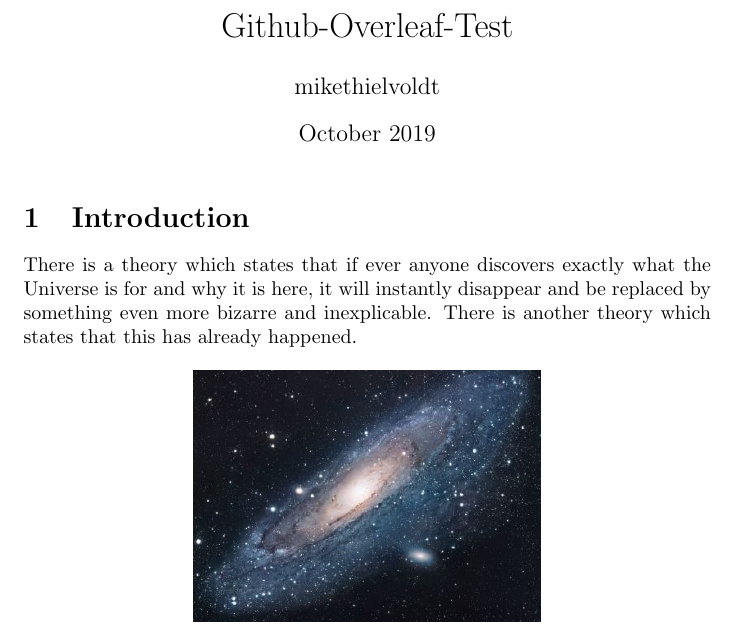
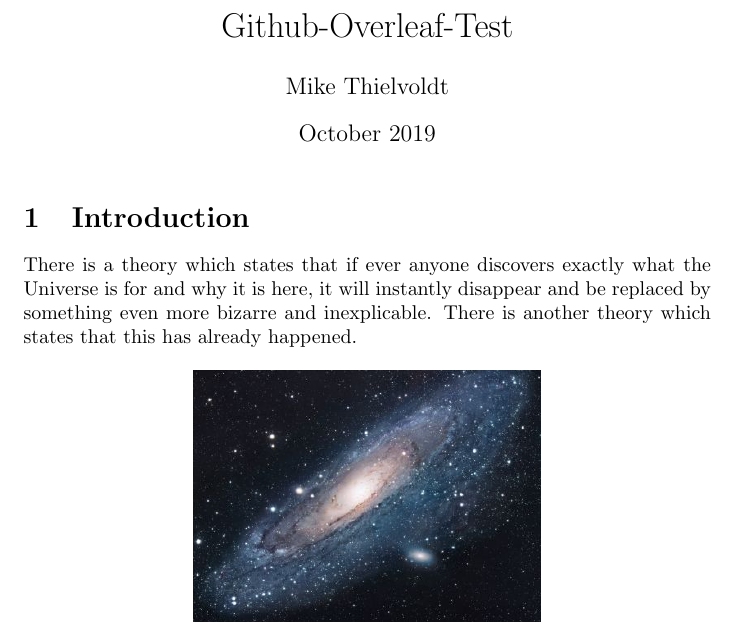
Before and after one commit to mike-balp/Git-Overleaf-Test, a LaTeX document (main.tex): part of the page, cut so that both start at the same text. Compiled offline with pdfLaTeX.

Commit message:
Format author's name This is a second line of description, just for testing.

```diff
--- a/main.tex
+++ b/main.tex
@@ -2,7 +2,7 @@
 \usepackage[utf8]{inputenc}
 
 \title{Github-Overleaf-Test}
-\author{mikethielvoldt }
+\author{Mike Thielvoldt}
 \date{October 2019}
 
 \usepackage{natbib}
```
